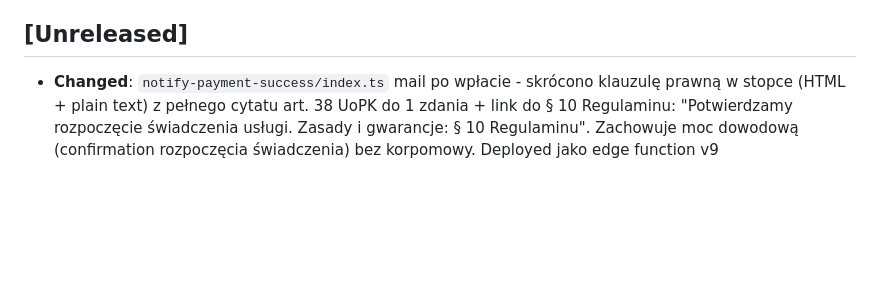
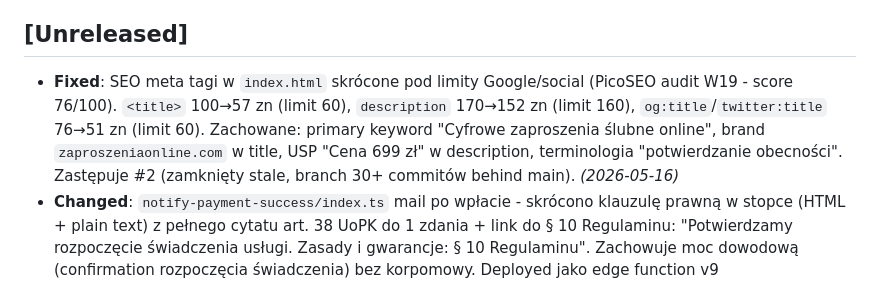
Before and after one commit to nicolasworoszylo-jpg/zaproszenia, a Markdown page: CHANGELOG.md, the part around the change. GitHub-like rendering; blank space fills up the shorter version.

Commit message:
docs(changelog): wpis dla SEO meta tagi fix

```diff
--- a/CHANGELOG.md
+++ b/CHANGELOG.md
@@ -22,6 +22,7 @@ Nicolas potwierdził: "wszystko działa wszystko zrobione". Pełna sesja ~30 com
 
 ## [Unreleased]
 
+- **Fixed**: SEO meta tagi w `index.html` skrócone pod limity Google/social (PicoSEO audit W19 - score 76/100). `<title>` 100→57 zn (limit 60), `description` 170→152 zn (limit 160), `og:title`/`twitter:title` 76→51 zn (limit 60). Zachowane: primary keyword "Cyfrowe zaproszenia ślubne online", brand `zaproszeniaonline.com` w title, USP "Cena 699 zł" w description, terminologia "potwierdzanie obecności". Zastępuje #2 (zamknięty stale, branch 30+ commitów behind main). _(2026-05-16)_
 - **Changed**: `notify-payment-success/index.ts` mail po wpłacie - skrócono klauzulę prawną w stopce (HTML + plain text) z pełnego cytatu art. 38 UoPK do 1 zdania + link do § 10 Regulaminu: "Potwierdzamy rozpoczęcie świadczenia usługi. Zasady i gwarancje: § 10 Regulaminu". Zachowuje moc dowodową (confirmation rozpoczęcia świadczenia) bez korpomowy. Deployed jako edge function v9 (sha256:357b6aaafe2c) _(2026-05-13)_
 - **Fixed**: `/onepager` palette-switch self-loop bug — w `navy-rose.html`, `bordo.html`, `terracotta.html` pierwszy link `nav.palette-switch` wskazywał na siebie zamiast na `/onepager/forest`. Skutek: brak możliwości skoku do zielonej palety z trzech pozostałych onepagerów. Fix: pierwszy `<a data-pal="forest">` ma teraz `href="/onepager/forest" title="Leśna zieleń"` w każdym z 4 plików (4×4 = 16 unikalnych dirs w palette-switch). _(2026-05-13)_
 - **Added**: `/onepager/galeria` stopka `.exits` z 3 wyjściami (Wróć do demo / Strona główna / Workflow GitHub) — architektura I/O bez ślepych zaułków po obejrzeniu palet. Domyka pętlę: demo → galeria → palety → powrót. _(2026-05-13)_
```
